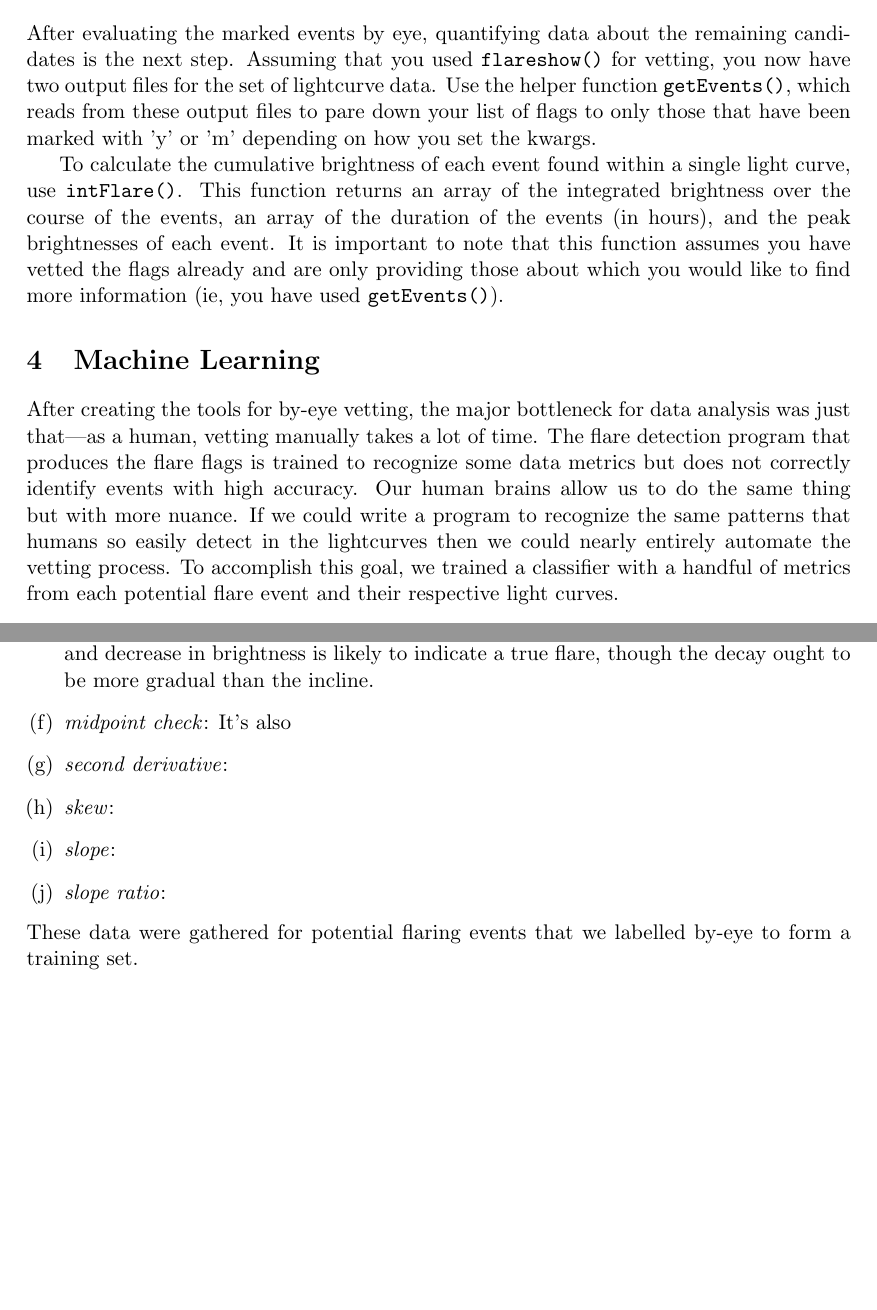
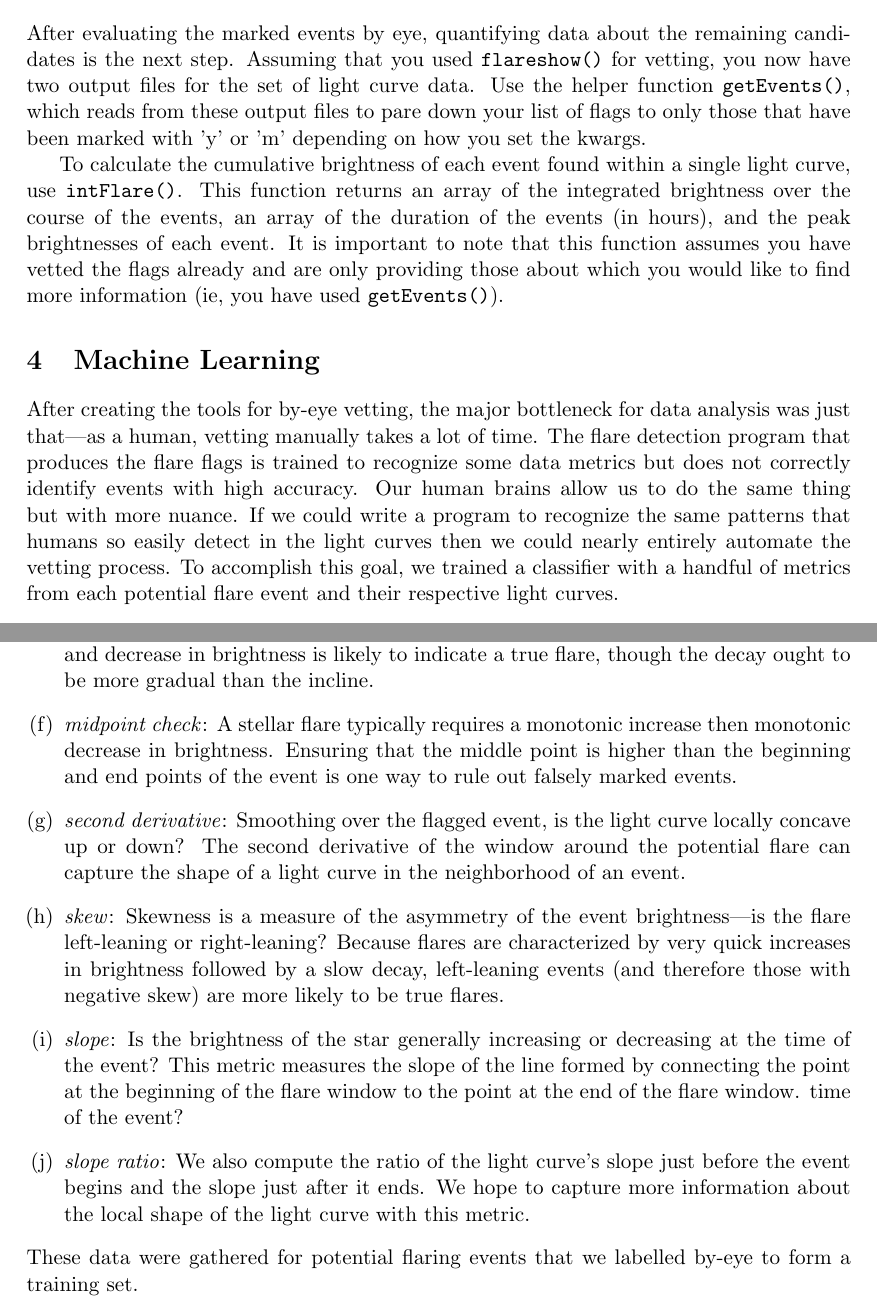
Before and after one commit to nloncke/kepler-flare-project, a LaTeX document (roughdraft.tex): two parts of pages 3 and 4 of 4 before the commit and two parts of pages 3 and 4 of 5 after it, joined at a grey line, cut so that both start at the same text, the shorter picture padded with empty space. Compiled offline with pdfLaTeX.

Commit message:
finished cataloging all the metrics

```diff
--- a/roughdraft.tex
+++ b/roughdraft.tex
@@ -149,7 +149,7 @@ names of the files containing the flags.
 After evaluating the marked events by eye, quantifying data about the
 remaining candidates is the next step.  Assuming that you used
 \verb|flareshow()| for vetting, you now have two output files for the
-set of lightcurve data.  Use the helper function \verb|getEvents()|,
+set of light curve data.  Use the helper function \verb|getEvents()|,
 which reads from these output files to pare down your list of flags to
 only those that have been marked with 'y' or 'm' depending on how you
 set the kwargs.
@@ -179,7 +179,7 @@ of time.  The flare detection program that produces the flare flags is
 trained to recognize some data metrics but does not correctly identify
 events with high accuracy.  Our human brains allow us to do the same
 thing but with more nuance.  If we could write a program to recognize
-the same patterns that humans so easily detect in the lightcurves then
+the same patterns that humans so easily detect in the light curves then
 we could nearly entirely automate the vetting process.  To accomplish
 this goal, we trained a classifier with a handful of metrics from each
 potential flare event and their respective light curves.
@@ -213,11 +214,28 @@ metrics.
   flare event.  A sharp increase and decrease in brightness is likely
   to indicate a true flare, though the decay ought to be more gradual
   than the incline.
-\item \emph{midpoint check}: It's also
-\item \emph{second derivative}:
-\item \emph{skew}:
-\item \emph{slope}:
-\item \emph{slope ratio}:
+\item \emph{midpoint check}: A stellar flare typically requires a
+  monotonic increase then monotonic decrease in brightness.  Ensuring
+  that the middle point is higher than the beginning and end points of
+  the event is one way to rule out falsely marked events.
+\item \emph{second derivative}: Smoothing over the flagged event, is
+  the light curve locally concave up or down?  The second derivative
+  of the window around the potential flare can capture the shape of a
+  light curve in the neighborhood of an event.
+\item \emph{skew}: Skewness is a measure of the asymmetry of the event
+  brightness---is the flare left-leaning or right-leaning?  Because
+  flares are characterized by very quick increases in brightness
+  followed by a slow decay, left-leaning events (and therefore those
+  with negative skew) are more likely to be true flares.
+\item \emph{slope}: Is the brightness of the star generally increasing
+  or decreasing at the time of the event?  This metric measures the
+  slope of the line formed by connecting the point at the beginning of
+  the flare window to the point at the end of the flare window.
+  time of the event?
+\item \emph{slope ratio}: We also compute the ratio of the light
+  curve's slope just before the event begins and the slope just after
+  it ends.  We hope to capture more information about the local shape
+  of the light curve with this metric.
 \end{enumerate}
 These data were gathered for potential flaring events that we labelled
 by-eye to form a training set.
```
Also changed, not shown: roughdraft.pdf, roughdraft.tex (19 more changed lines).
